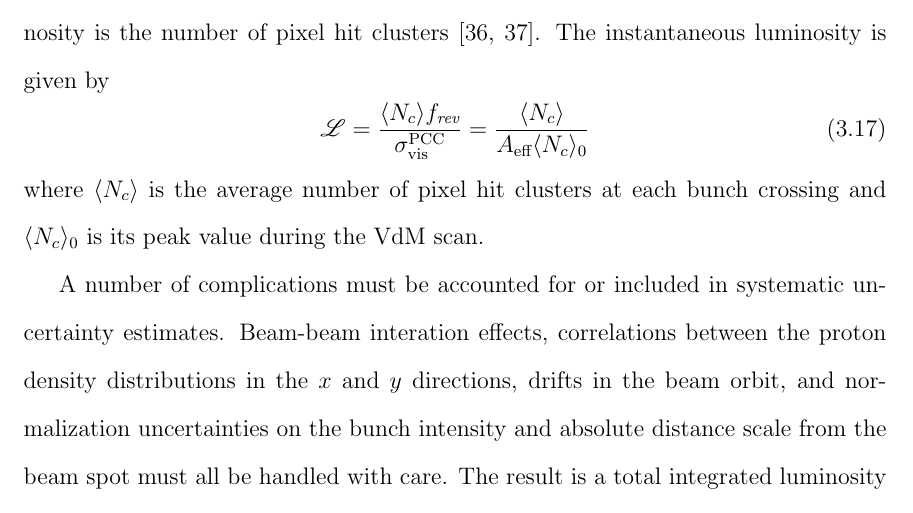
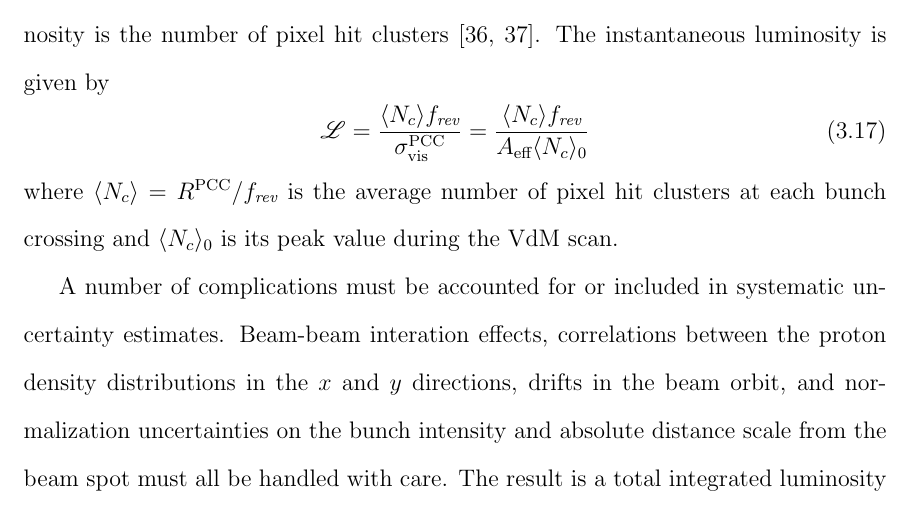
Before and after one commit to nwoods/Thesis, a LaTeX thesis (nwoods_thesis.tex, which reads experiment/experiment.tex): part of page 46 of 128, cut so that both start at the same text. Compiled offline with pdfLaTeX.

Commit message:
Fix mistake in lumi calculation section.

```diff
--- a/experiment/experiment.tex
+++ b/experiment/experiment.tex
@@ -523,15 +523,15 @@ Because the width of the interaction rate distribution is independent of its ove
 Over the course of an LHC run, $n_b$, $N_b$, and $A_\text{eff}$ are all subject to change, and in fact the VdM scans are performed regularly, so in practice the procedure outlined above provides a calibration and overall scale for luminosity measurements during physics collisions.
 For a given detector metric labeled $Q$ with rate $R^Q$ that peaked at $R_0^Q$ with no beam displacement, the VdM scan yields a visible cross section, the constant of proportionality between the rate and the instantaneous luminosity,
 \begin{equation}
-  \sigma_\text{vis}^Q \equiv \frac{R^Q}{\lumiL} = A_\text{eff} R_0^Q.
+  \sigma_\text{vis}^Q \equiv \frac{R^Q}{\lumiL} = \frac{A_\text{eff} R_0^Q}{f_\textit{rev}}.
 \end{equation}
 CMS has several such metrics; the primary one used for measuring integrated luminosity is the number of pixel hit clusters~\cite{CMS-PAS-LUM-15-001,CMS-PAS-LUM-17-001}.
 The instantaneous luminosity is given by
 \begin{equation}
-  \lumiL = \frac{\langle N_c \rangle f_\textit{rev}}{\sigma_\text{vis}^\text{PCC}} = \frac{\langle N_c \rangle}{A_\text{eff} \langle N_c \rangle_0}
+  \lumiL = \frac{\langle N_c \rangle f_\textit{rev}}{\sigma_\text{vis}^\text{PCC}} = \frac{\langle N_c \rangle f_\textit{rev}}{A_\text{eff} \langle N_c \rangle_0}
 \end{equation}
-where $\langle N_c \rangle$ is the average number of pixel hit clusters at each bunch crossing and $\langle N_c \rangle_0$ is its peak value during the VdM scan.
+where $\langle N_c \rangle = R^\text{PCC} / f_\textit{rev}$ is the average number of pixel hit clusters at each bunch crossing and $\langle N_c \rangle_0$ is its peak value during the VdM scan.
 
 A number of complications must be accounted for or included in systematic uncertainty estimates.
 Beam-beam interation effects, correlations between the proton density distributions in the $x$ and $y$ directions, drifts in the beam orbit, and normalization uncertainties on the bunch intensity and absolute distance scale from the beam spot must all be handled with care.
-The result is a total integrated luminosity uncertainty of $2.3\%$ in 2015 and $2.5\%$ in 2016\@.
+The result is a total integrated luminosity uncertainty of 2.3\% in 2015~\cite{CMS-PAS-LUM-15-001} and $2.5\%$ in 2016~\cite{CMS-PAS-LUM-17-001}.
```
